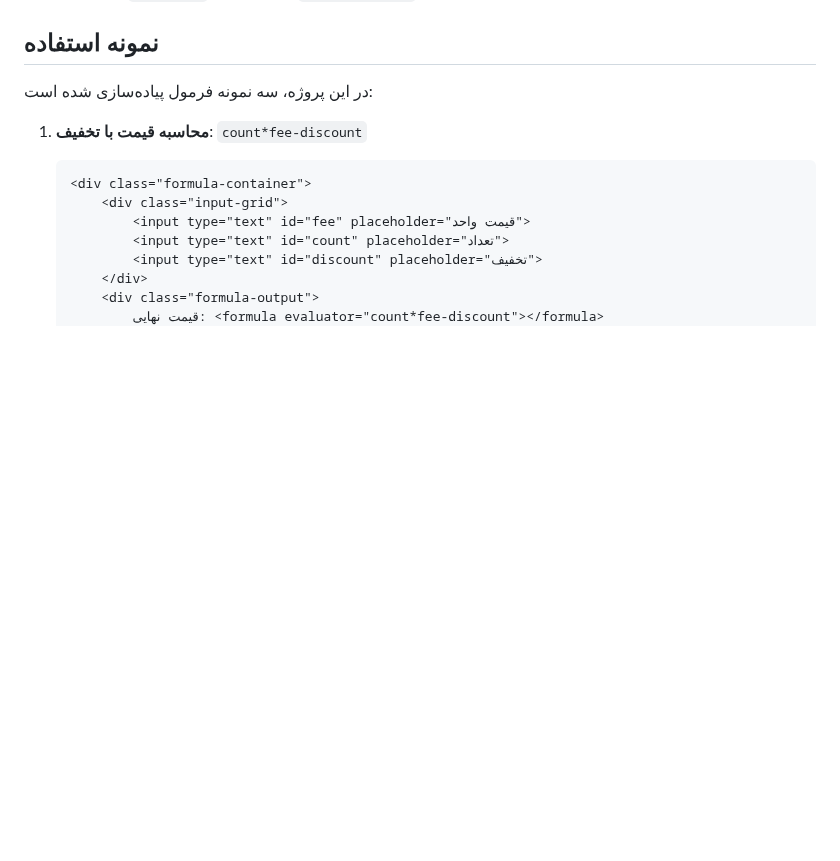
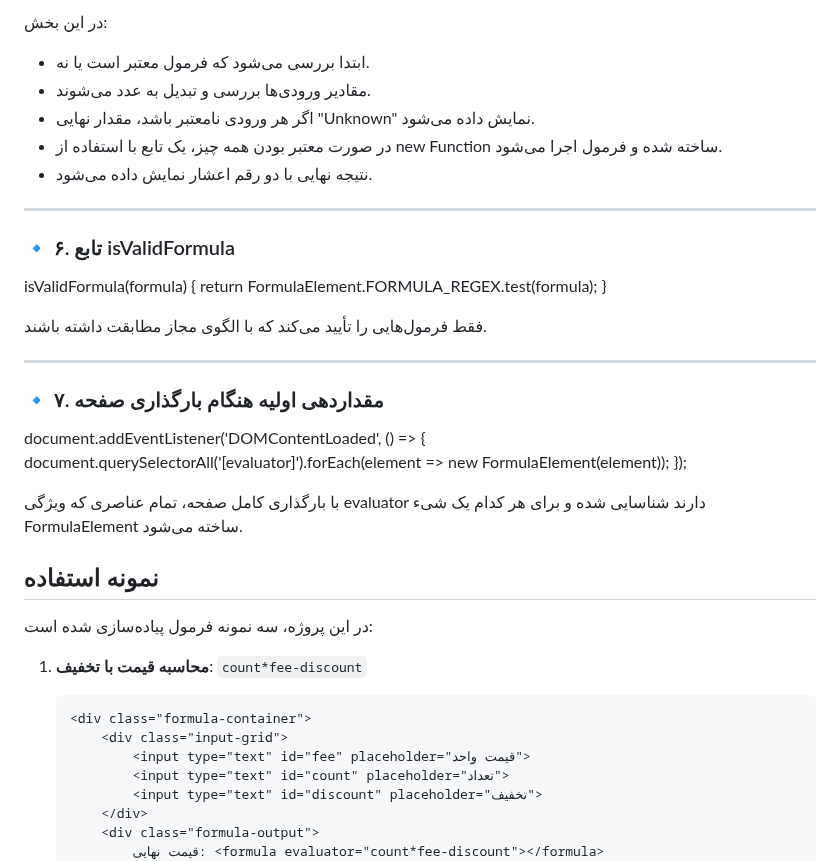
Before and after one commit to hashemian1382/HW1_WebProgramming2025, a Markdown page: README.md, the part around one of its changes. Rendered like a GitHub page; blank space fills up the shorter version.

```diff
--- a/README.md
+++ b/README.md
@@ -253,3 +346,34 @@ document.addEventListener('DOMContentLoaded', () => {
+در این بخش:
+
+- ابتدا بررسی می‌شود که فرمول معتبر است یا نه.
+- مقادیر ورودی‌ها بررسی و تبدیل به عدد می‌شوند.
+- اگر هر ورودی نامعتبر باشد، مقدار نهایی "Unknown" نمایش داده می‌شود.
+- در صورت معتبر بودن همه چیز، یک تابع با استفاده از new Function ساخته شده و فرمول اجرا می‌شود.
+- نتیجه نهایی با دو رقم اعشار نمایش داده می‌شود.
+
+---
+
+### 🔹 ۶. تابع isValidFormula
+
+isValidFormula(formula) {
+    return FormulaElement.FORMULA_REGEX.test(formula);
+}
+
+فقط فرمول‌هایی را تأیید می‌کند که با الگوی مجاز مطابقت داشته باشند.
+
+---
+
+### 🔹 ۷. مقداردهی اولیه هنگام بارگذاری صفحه
+
+document.addEventListener('DOMContentLoaded', () => {
+    document.querySelectorAll('[evaluator]').forEach(element => new FormulaElement(element));
+});
+
+با بارگذاری کامل صفحه، تمام عناصری که ویژگی evaluator دارند شناسایی شده و برای هر کدام یک شیء FormulaElement ساخته می‌شود.
+
+
+
+
 ## نمونه استفاده
 
 در این پروژه، سه نمونه فرمول پیاده‌سازی شده است:
```
Also changed, not shown: other parts of README.md (+93 -0 lines).
